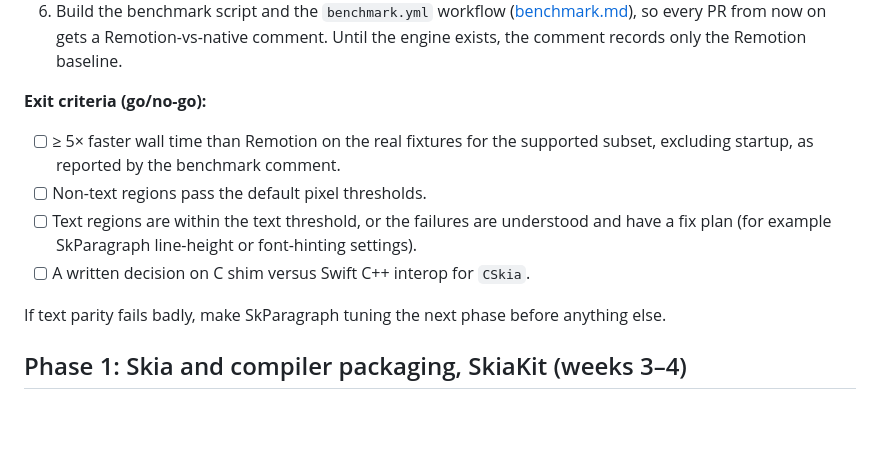
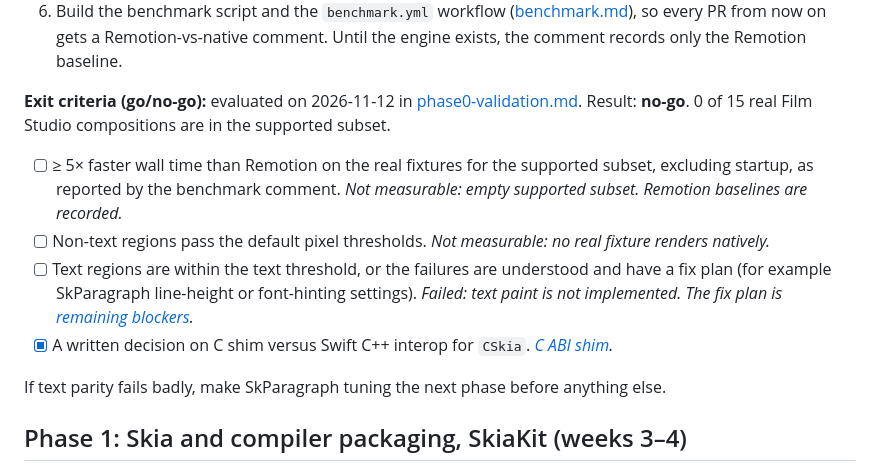
Before and after one commit to rxtech-lab/MotionSwift, a Markdown page: docs/implementation-plan.md, the part around the change. Drawn GitHub-style; blank space fills up the shorter version.

```diff
--- a/docs/implementation-plan.md
+++ b/docs/implementation-plan.md
@@ -35,12 +35,12 @@ Tasks:
 5. Write the pixel-diff comparer (`compare` tool) and run it on the spike output against the goldens.
 6. Build the benchmark script and the `benchmark.yml` workflow ([benchmark.md](benchmark.md)), so every PR from now on gets a Remotion-vs-native comment. Until the engine exists, the comment records only the Remotion baseline.
 
-**Exit criteria (go/no-go):**
+**Exit criteria (go/no-go):** evaluated on 2026-11-12 in [phase0-validation.md](phase0-validation.md). Result: **no-go**. 0 of 15 real Film Studio compositions are in the supported subset.
 
-- [ ] ≥ 5× faster wall time than Remotion on the real fixtures for the supported subset, excluding startup, as reported by the benchmark comment.
-- [ ] Non-text regions pass the default pixel thresholds.
-- [ ] Text regions are within the text threshold, or the failures are understood and have a fix plan (for example SkParagraph line-height or font-hinting settings).
-- [ ] A written decision on C shim versus Swift C++ interop for `CSkia`.
+- [ ] ≥ 5× faster wall time than Remotion on the real fixtures for the supported subset, excluding startup, as reported by the benchmark comment. *Not measurable: empty supported subset. Remotion baselines are recorded.*
+- [ ] Non-text regions pass the default pixel thresholds. *Not measurable: no real fixture renders natively.*
+- [ ] Text regions are within the text threshold, or the failures are understood and have a fix plan (for example SkParagraph line-height or font-hinting settings). *Failed: text paint is not implemented. The fix plan is [remaining blockers](phase0-validation.md#remaining-blockers).*
+- [x] A written decision on C shim versus Swift C++ interop for `CSkia`. *[C ABI shim](phase0-validation.md#cskia-decision-c-abi-shim).*
 
 If text parity fails badly, make SkParagraph tuning the next phase before anything else.
 
```
Also changed, not shown: README.md (+21 -0 lines), docs/current-implementation.md (+2 -0 lines), docs/phase0-validation.md (added, +97 -0 lines), docs/images/rendering/Boxes.png (added), docs/images/rendering/Flex.png (added), docs/images/rendering/Layers.png (added), docs/images/rendering/Timed.png (added), 7 other files.
